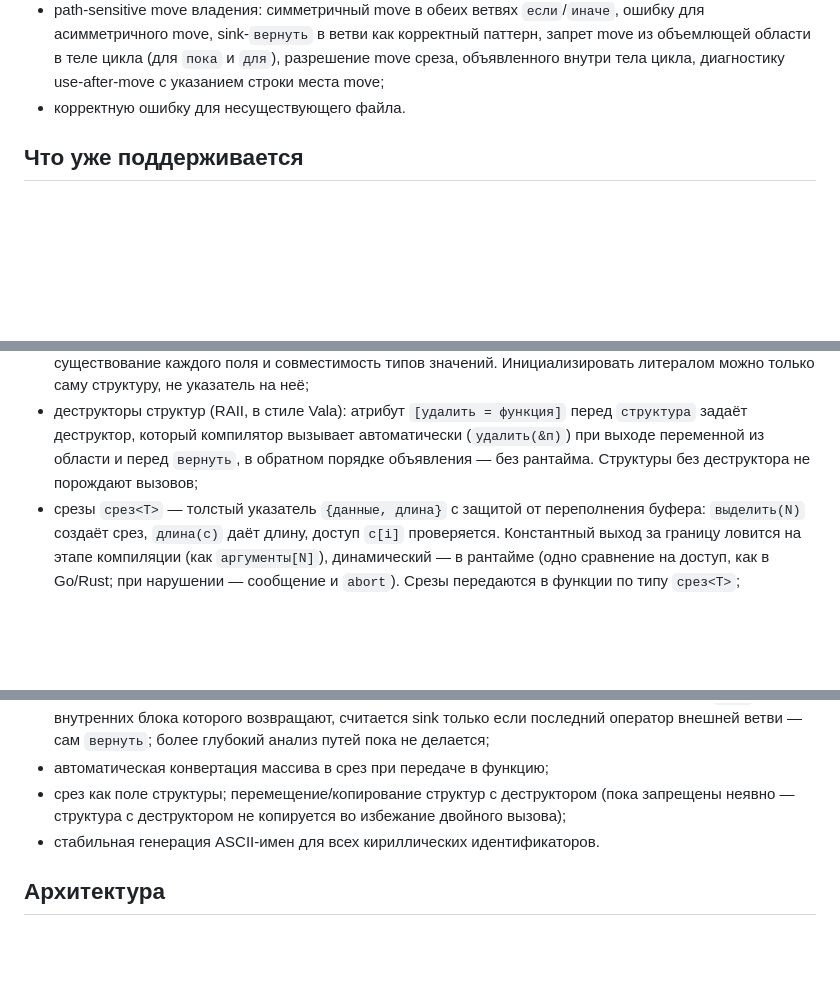
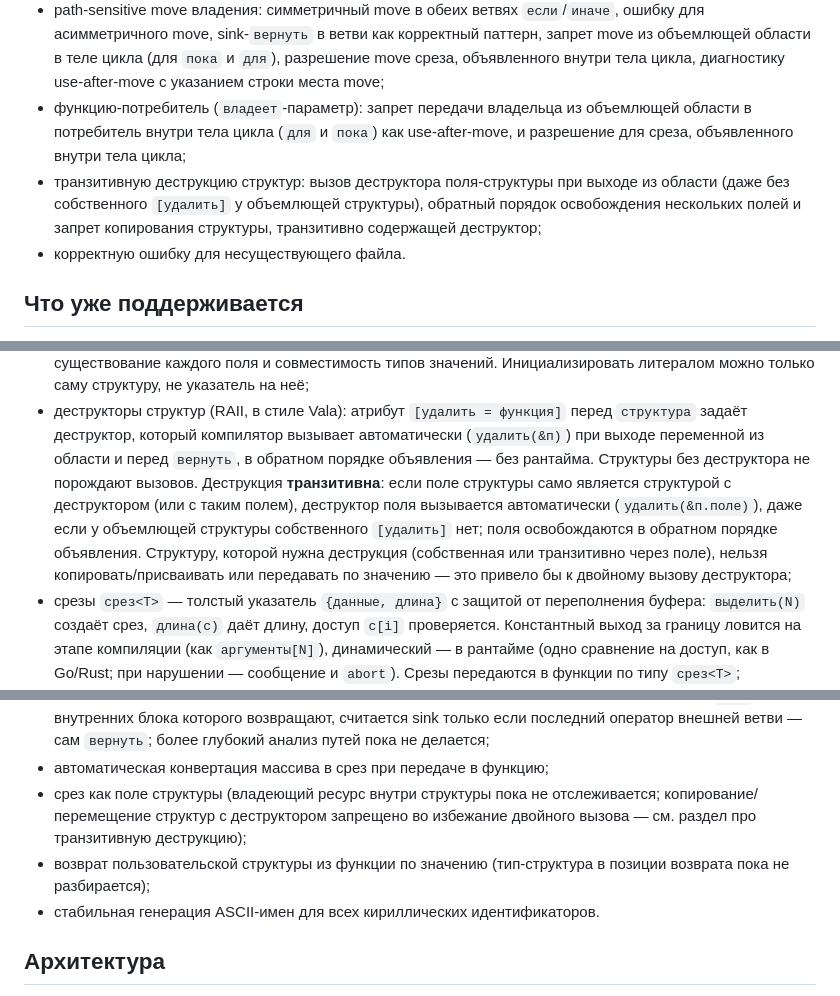
Before and after one commit to daniliammo/Konda, a Markdown page: README.md, 3 parts joined by grey strips. GitHub-like rendering; blank space fills up the shorter version.

Commit message:
обновление до актуальности документации

```diff
--- a/README.md
+++ b/README.md
@@ -153,6 +153,13 @@ make test
   как корректный паттерн, запрет move из объемлющей области в теле цикла
   (для `пока` и `для`), разрешение move среза, объявленного внутри тела
   цикла, диагностику use-after-move с указанием строки места move;
+- функцию-потребитель (`владеет`-параметр): запрет передачи владельца из
+  объемлющей области в потребитель внутри тела цикла (`для` и `пока`) как
+  use-after-move, и разрешение для среза, объявленного внутри тела цикла;
+- транзитивную деструкцию структур: вызов деструктора поля-структуры при
+  выходе из области (даже без собственного `[удалить]` у объемлющей
+  структуры), обратный порядок освобождения нескольких полей и запрет
+  копирования структуры, транзитивно содержащей деструктор;
 - корректную ошибку для несуществующего файла.
 
 ## Что уже поддерживается
@@ -209,7 +216,13 @@ make test
   перед `структура` задаёт деструктор, который компилятор вызывает
   автоматически (`удалить(&п)`) при выходе переменной из области и перед
   `вернуть`, в обратном порядке объявления — без рантайма. Структуры без
-  деструктора не порождают вызовов;
+  деструктора не порождают вызовов. Деструкция **транзитивна**: если поле
+  структуры само является структурой с деструктором (или с таким полем),
+  деструктор поля вызывается автоматически (`удалить(&п.поле)`), даже если у
+  объемлющей структуры собственного `[удалить]` нет; поля освобождаются в
+  обратном порядке объявления. Структуру, которой нужна деструкция
+  (собственная или транзитивно через поле), нельзя копировать/присваивать или
+  передавать по значению — это привело бы к двойному вызову деструктора;
 - срезы `срез<T>` — толстый указатель `{данные, длина}` с защитой от
   переполнения буфера: `выделить(N)` создаёт срез, `длина(с)` даёт длину,
   доступ `с[i]` проверяется. Константный выход за границу ловится на этапе
@@ -308,9 +323,11 @@ make test
   считается sink только если последний оператор внешней ветви — сам
   `вернуть`; более глубокий анализ путей пока не делается;
 - автоматическая конвертация массива в срез при передаче в функцию;
-- срез как поле структуры; перемещение/копирование структур с деструктором
-  (пока запрещены неявно — структура с деструктором не копируется во
-  избежание двойного вызова);
+- срез как поле структуры (владеющий ресурс внутри структуры пока не
+  отслеживается; копирование/перемещение структур с деструктором запрещено
+  во избежание двойного вызова — см. раздел про транзитивную деструкцию);
+- возврат пользовательской структуры из функции по значению (тип-структура
+  в позиции возврата пока не разбирается);
 - стабильная генерация ASCII-имен для всех кириллических идентификаторов.
 
 ## Архитектура
```
Also changed, not shown: other parts of README.md (+4 -2 lines), АРХИТЕКТУРА_ТРАНСПИЛЯТОРА.md (+1 -1 lines).
